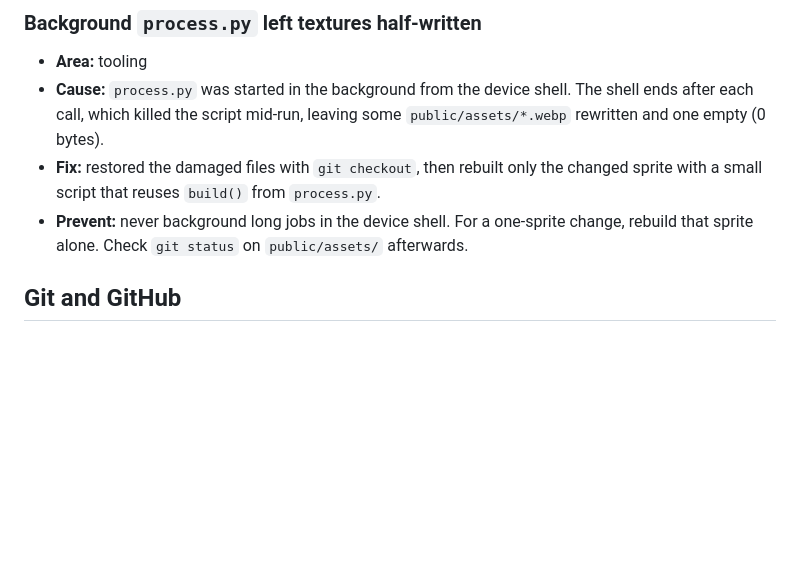
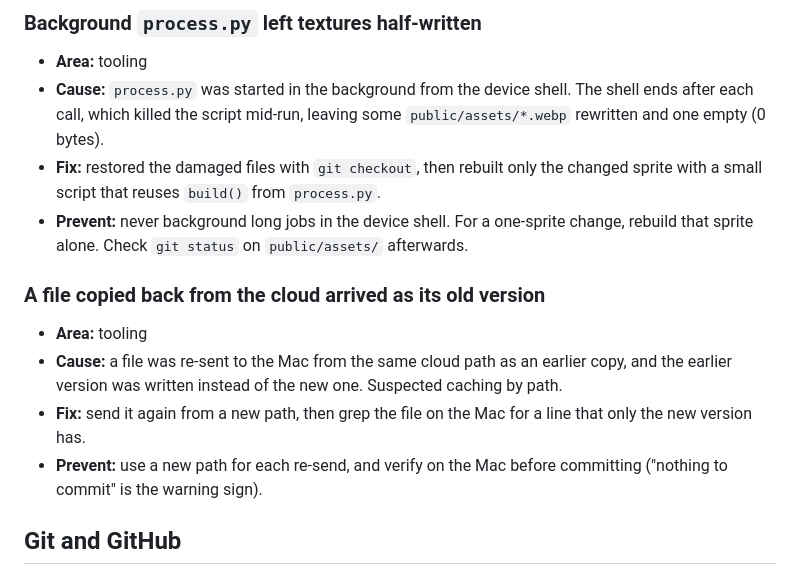
Before and after one commit to white64dev/rewind-2026-teaser-test, a Markdown page: docs/troubleshooting.md, the part around the change. GitHub-like rendering; blank space fills up the shorter version.

Commit message:
Log the stale-copy pitfall
Co-Authored-By: Claude Opus 5.5 <noreply@anthropic.com>
Claude-Session: https://claude.ai/code/session_01NcG1xNn6z1Y4vGfPNeuqxL

```diff
--- a/docs/troubleshooting.md
+++ b/docs/troubleshooting.md
@@ -102,6 +102,16 @@ Entry format:
 - **Prevent:** never background long jobs in the device shell. For a
   one-sprite change, rebuild that sprite alone. Check `git status` on
   `public/assets/` afterwards.
+
+### A file copied back from the cloud arrived as its old version
+- **Area:** tooling
+- **Cause:** a file was re-sent to the Mac from the same cloud path as an
+  earlier copy, and the earlier version was written instead of the new one.
+  Suspected caching by path.
+- **Fix:** send it again from a new path, then grep the file on the Mac for
+  a line that only the new version has.
+- **Prevent:** use a new path for each re-send, and verify on the Mac before
+  committing ("nothing to commit" is the warning sign).
 
 ## Git and GitHub
 
```
